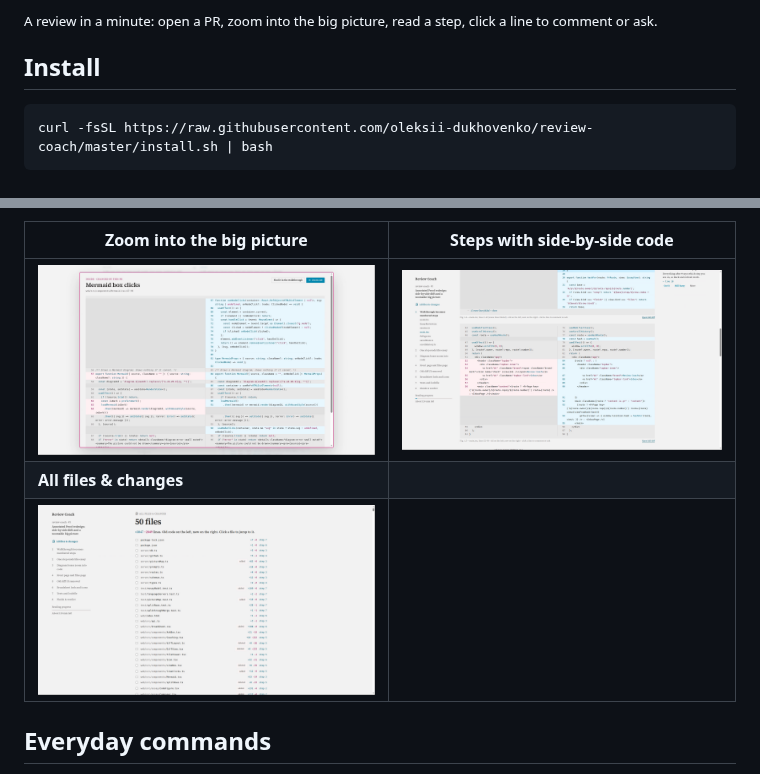
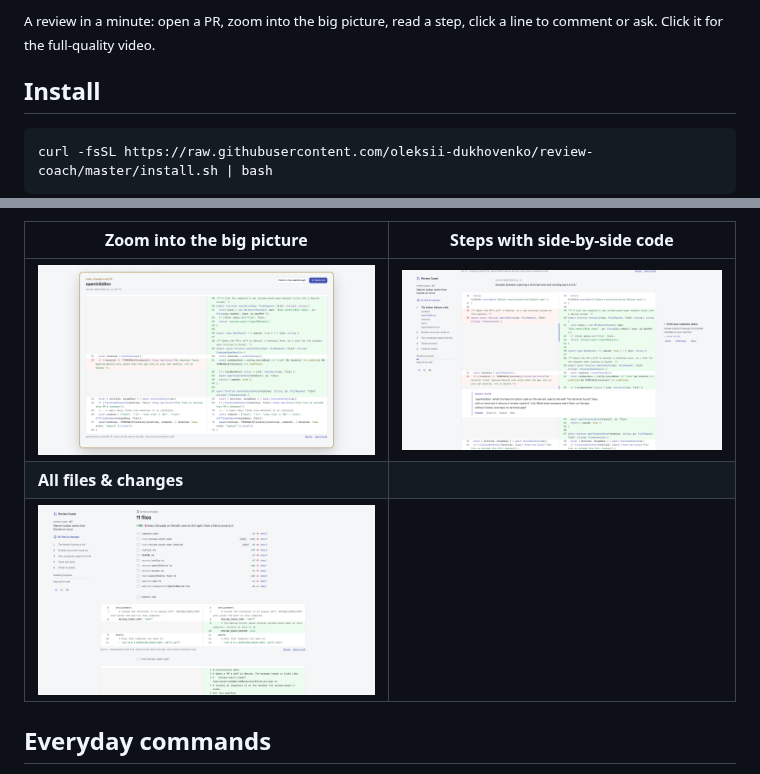
Before and after one commit to oleksii-dukhovenko/review-coach, a Markdown page: README.md, 2 parts joined by grey strips. Rendered like a GitHub page; pictures changed too: docs/media/all-files.png, docs/media/step.png, docs/media/zoom.png.

```diff
--- a/README.md
+++ b/README.md
@@ -6,5 +6,5 @@ https://github.com/user-attachments/assets/1678edb3-a617-43aa-a9b6-fe573c1b0f66
 
-<sub>A review in a minute: open a PR, zoom into the big picture, read a step, click a line to comment or ask.</sub>
+<sub>A review in a minute: open a PR, zoom into the big picture, read a step, click a line to comment or ask. Click it for the full-quality video.</sub>
 
 ## Install
 
```
Also changed, not shown: other parts of README.md (+1 -1 lines), 2 other files.
